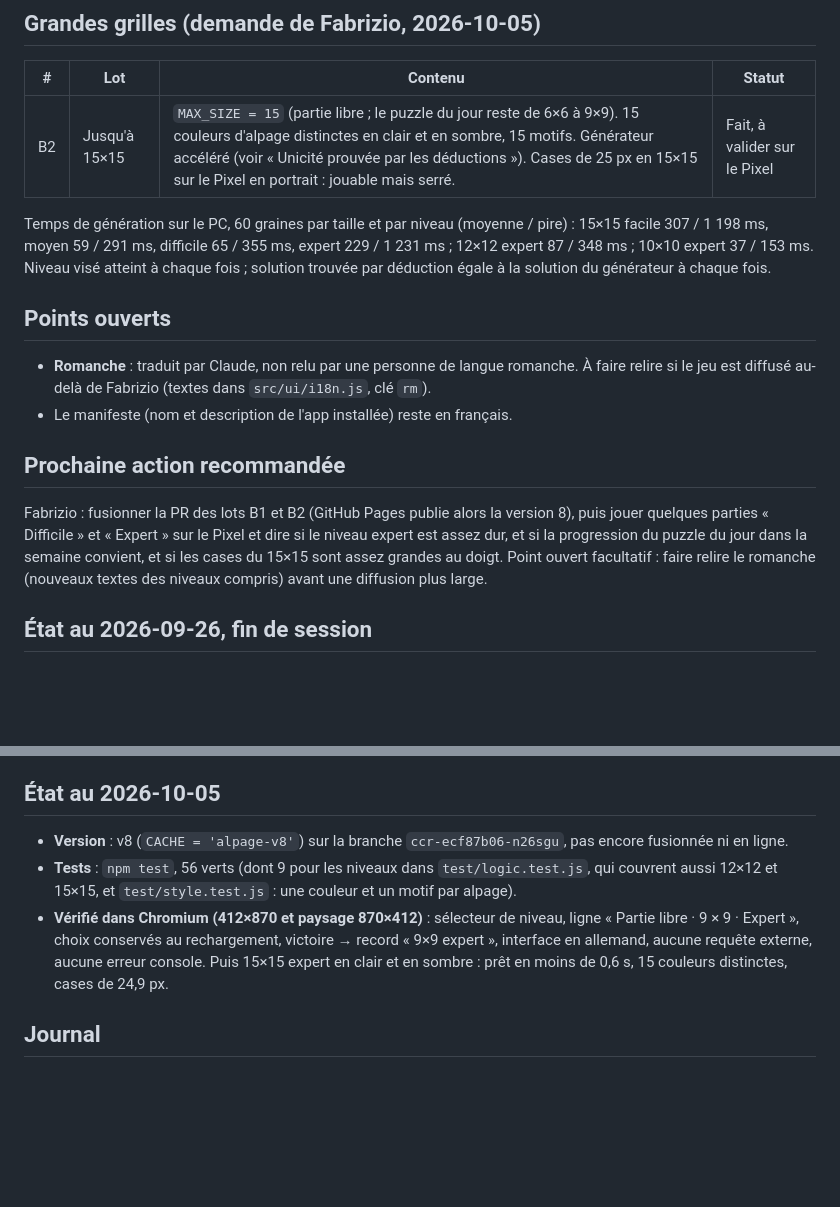
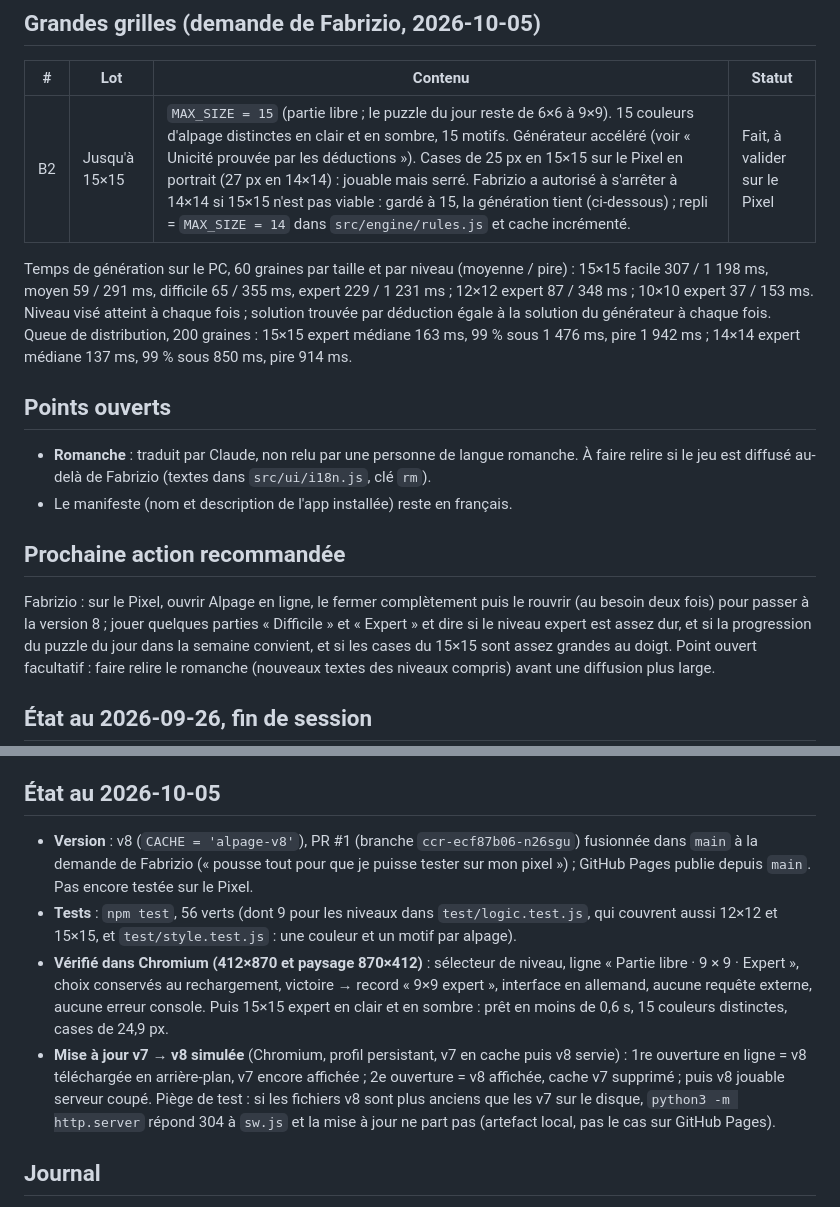
Before and after one commit to Fabrizio1305/alpage, a Markdown page: CONTEXT.md, 2 parts joined by grey strips. Rendered like a GitHub page; blank space fills up the shorter version.

Commit message:
État : 15×15 gardé (mesures de queue), mise à jour v7 → v8 vérifiée, publication
Co-Authored-By: Claude Opus 5.5 <noreply@anthropic.com>
Claude-Session: https://claude.ai/code/session_01VeA4oaDdwa6JyQm3mscSW7

```diff
--- a/CONTEXT.md
+++ b/CONTEXT.md
@@ -115,12 +115,14 @@ Web Worker, l'écran affiche « Les marmottes cherchent leur alpage… ».
 ## Grandes grilles (demande de Fabrizio, 2026-10-05)
 | # | Lot | Contenu | Statut |
 |---|-----|---------|--------|
-| B2 | Jusqu'à 15×15 | `MAX_SIZE = 15` (partie libre ; le puzzle du jour reste de 6×6 à 9×9). 15 couleurs d'alpage distinctes en clair et en sombre, 15 motifs. Générateur accéléré (voir « Unicité prouvée par les déductions »). Cases de 25 px en 15×15 sur le Pixel en portrait : jouable mais serré. | Fait, à valider sur le Pixel |
+| B2 | Jusqu'à 15×15 | `MAX_SIZE = 15` (partie libre ; le puzzle du jour reste de 6×6 à 9×9). 15 couleurs d'alpage distinctes en clair et en sombre, 15 motifs. Générateur accéléré (voir « Unicité prouvée par les déductions »). Cases de 25 px en 15×15 sur le Pixel en portrait (27 px en 14×14) : jouable mais serré. Fabrizio a autorisé à s'arrêter à 14×14 si 15×15 n'est pas viable : gardé à 15, la génération tient (ci-dessous) ; repli = `MAX_SIZE = 14` dans `src/engine/rules.js` et cache incrémenté. | Fait, à valider sur le Pixel |
 
 Temps de génération sur le PC, 60 graines par taille et par niveau (moyenne / pire) :
 15×15 facile 307 / 1 198 ms, moyen 59 / 291 ms, difficile 65 / 355 ms, expert 229 /
 1 231 ms ; 12×12 expert 87 / 348 ms ; 10×10 expert 37 / 153 ms. Niveau visé atteint à
 chaque fois ; solution trouvée par déduction égale à la solution du générateur à chaque fois.
+Queue de distribution, 200 graines : 15×15 expert médiane 163 ms, 99 % sous 1 476 ms, pire
+1 942 ms ; 14×14 expert médiane 137 ms, 99 % sous 850 ms, pire 914 ms.
 
 ## Points ouverts
 - **Romanche** : traduit par Claude, non relu par une personne de langue romanche. À faire
@@ -128,8 +130,9 @@ chaque fois ; solution trouvée par déduction égale à la solution du généra
 - Le manifeste (nom et description de l'app installée) reste en français.
 
 ## Prochaine action recommandée
-Fabrizio : fusionner la PR des lots B1 et B2 (GitHub Pages publie alors la version 8), puis jouer
-quelques parties « Difficile » et « Expert » sur le Pixel et dire
+Fabrizio : sur le Pixel, ouvrir Alpage en ligne, le fermer complètement puis le rouvrir (au
+besoin deux fois) pour passer à la version 8 ; jouer quelques parties « Difficile » et
+« Expert » et dire
 si le niveau expert est assez dur, et si la progression du puzzle du jour dans la semaine
 convient, et si les cases du 15×15 sont assez grandes au doigt. Point ouvert facultatif : faire relire le romanche (nouveaux textes des niveaux
 compris) avant une diffusion plus large.
@@ -149,8 +152,9 @@ compris) avant une diffusion plus large.
   romanche ; manifeste traduit (nom et description de l'app installée).
 
 ## État au 2026-10-05
-- **Version** : v8 (`CACHE = 'alpage-v8'`) sur la branche `ccr-ecf87b06-n26sgu`, pas encore
-  fusionnée ni en ligne.
+- **Version** : v8 (`CACHE = 'alpage-v8'`), PR #1 (branche `ccr-ecf87b06-n26sgu`) fusionnée
+  dans `main` à la demande de Fabrizio (« pousse tout pour que je puisse tester sur mon
+  pixel ») ; GitHub Pages publie depuis `main`. Pas encore testée sur le Pixel.
 - **Tests** : `npm test`, 56 verts (dont 9 pour les niveaux dans `test/logic.test.js`, qui
   couvrent aussi 12×12 et 15×15, et `test/style.test.js` : une couleur et un motif par alpage).
 - **Vérifié dans Chromium (412×870 et paysage 870×412)** : sélecteur de niveau, ligne
@@ -158,6 +162,11 @@ compris) avant une diffusion plus large.
   « 9×9 expert », interface en allemand, aucune requête externe, aucune erreur console.
   Puis 15×15 expert en clair et en sombre : prêt en moins de 0,6 s, 15 couleurs distinctes,
   cases de 24,9 px.
+- **Mise à jour v7 → v8 simulée** (Chromium, profil persistant, v7 en cache puis v8 servie) :
+  1re ouverture en ligne = v8 téléchargée en arrière-plan, v7 encore affichée ; 2e ouverture
+  = v8 affichée, cache v7 supprimé ; puis v8 jouable serveur coupé. Piège de test : si les
+  fichiers v8 sont plus anciens que les v7 sur le disque, `python3 -m http.server` répond 304
+  à `sw.js` et la mise à jour ne part pas (artefact local, pas le cas sur GitHub Pages).
 
 ## Journal
 - 2026-09-26 : cadrage, règles transcrites, plan par lots. Thème, GitHub Pages et GPL-3.0 validés.
```
